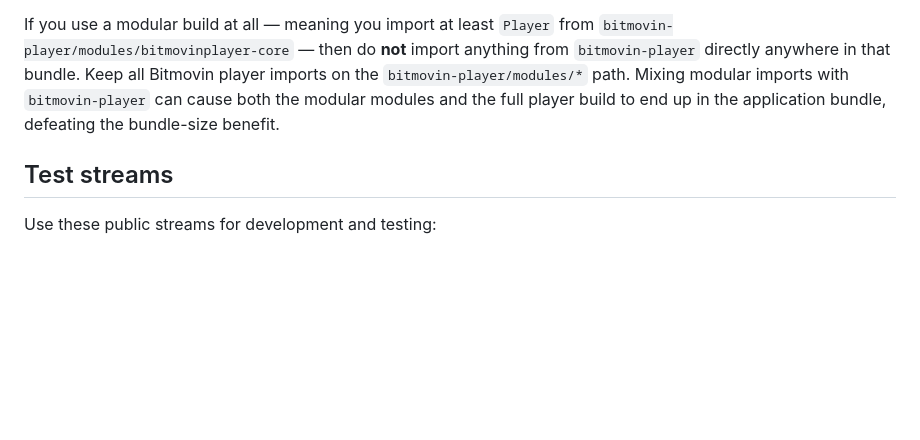
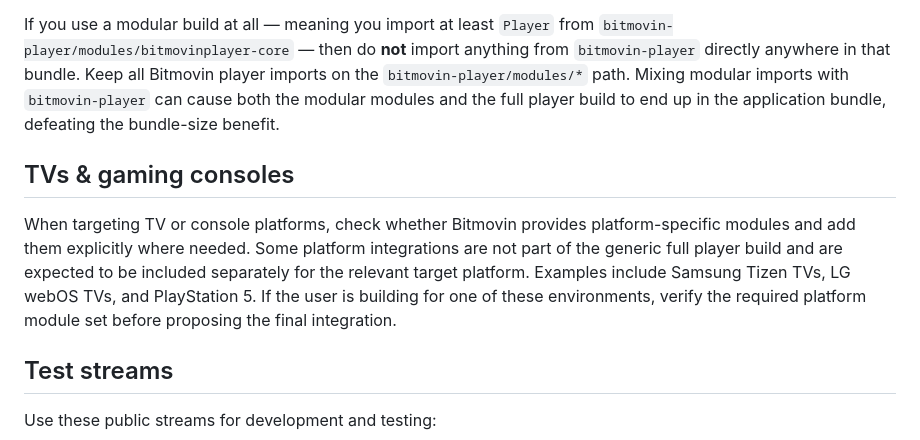
Before and after one commit to bitmovin/skills, a Markdown page: skills/bitmovin-player-web/SKILL.md, the part around the change. Drawn GitHub-style; blank space fills up the shorter version.

Commit message:
Add a brief TV & Gaming consoles sections

```diff
--- a/skills/bitmovin-player-web/SKILL.md
+++ b/skills/bitmovin-player-web/SKILL.md
@@ -502,6 +502,10 @@ This gives you HLS playback at ~1.2MB instead of 2.2MB. Add `DashModule`, `DrmMo
 
 If you use a modular build at all — meaning you import at least `Player` from `bitmovin-player/modules/bitmovinplayer-core` — then do **not** import anything from `bitmovin-player` directly anywhere in that bundle. Keep all Bitmovin player imports on the `bitmovin-player/modules/*` path. Mixing modular imports with `bitmovin-player` can cause both the modular modules and the full player build to end up in the application bundle, defeating the bundle-size benefit.
 
+## TVs & gaming consoles
+
+When targeting TV or console platforms, check whether Bitmovin provides platform-specific modules and add them explicitly where needed. Some platform integrations are not part of the generic full player build and are expected to be included separately for the relevant target platform. Examples include Samsung Tizen TVs, LG webOS TVs, and PlayStation 5. If the user is building for one of these environments, verify the required platform module set before proposing the final integration.
+
 ## Test streams
 
 Use these public streams for development and testing:
```
